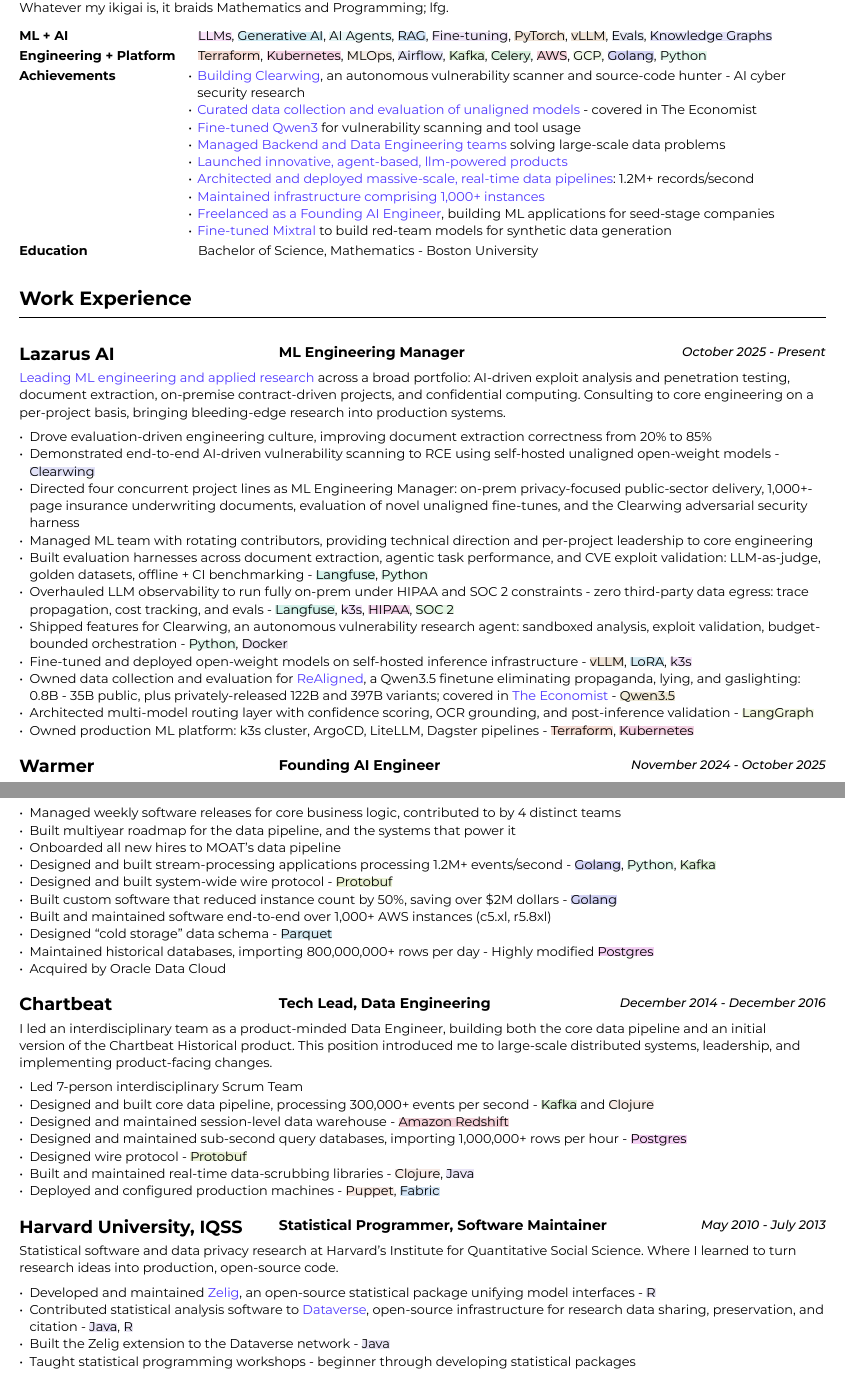
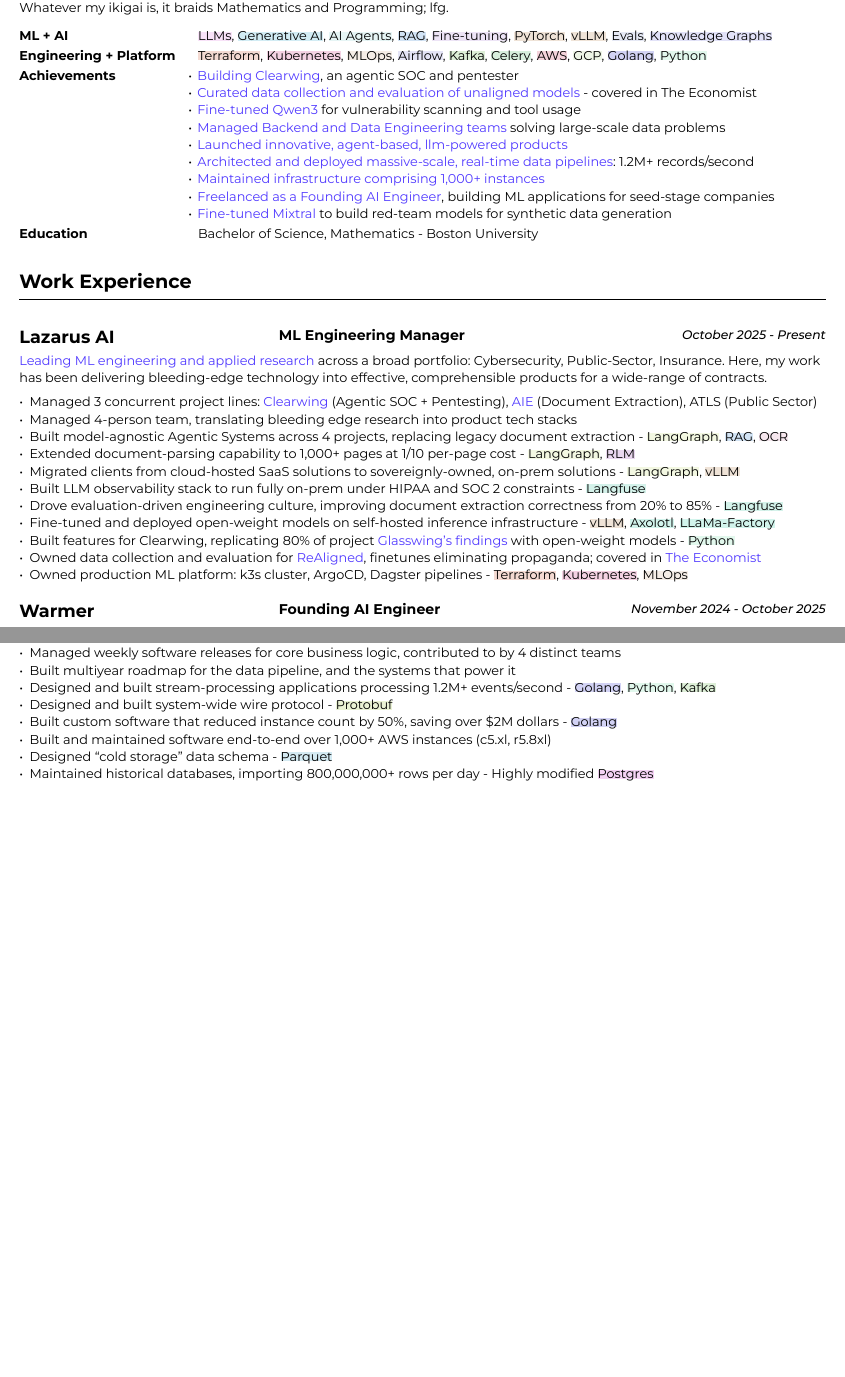
Before and after one commit to whatever/whatever, a Typst document (resume.typ): two parts of pages 1 and 3 of 3 before the commit and two parts of pages 1 and 2 of 2 after it, joined at a grey line, cut so that both start at the same text, the shorter picture padded with empty space. The pictures show the PDF file resume.pdf that the author committed with the source.

Commit message:
:sparkles:

```diff
--- a/resume.typ
+++ b/resume.typ
@@ -117,7 +108,7 @@
   [ *Engineering + Platform* ], [ #pad(left: 0.75em)[ #tech[Terraform], #tech[Kubernetes], #tech[MLOps], #tech[Airflow], #tech[Kafka], #tech[Celery], #tech[AWS], #tech[GCP], #tech[Golang], #tech[Python] ] ],
   [ *Achievements* ], [
     #set list(indent: 0em, body-indent: 0.4em)
-    - #link("https://github.com/Lazarus-AI/clearwing")[Building Clearwing], an autonomous vulnerability scanner and source-code hunter - AI cyber security research
+    - #link("https://github.com/Lazarus-AI/clearwing")[Building Clearwing], an agentic SOC and pentester
     - #link("https://www.economist.com/briefing/2026/06/25/ai-models-values-are-very-different-from-most-peoples")[Curated data collection and evaluation of unaligned models] - covered in The Economist
     - #link("https://huggingface.co/pool-water/script-kiddie")[Fine-tuned Qwen3] for vulnerability scanning and tool usage
     - #link(<sec-oracle>)[Managed Backend and Data Engineering teams] solving large-scale data problems
@@ -135,23 +126,27 @@
 
 === #job([Lazarus AI <sec-lazarus>], "ML Engineering Manager", "October 2025 - Present")
 
-#link("https://www.lazarusaie.com/research")[Leading ML engineering and applied research] across a broad portfolio: AI-driven
-exploit analysis and penetration testing, document extraction, on-premise
-contract-driven projects, and confidential computing. Consulting to core
-engineering on a per-project basis, bringing bleeding-edge research into
-production systems.
+#link("https://www.lazarusaie.com/research")[Leading ML engineering and applied research] across a broad portfolio: Cybersecurity, Public-Sector, Insurance.
+Here, my work has been delivering bleeding-edge technology into effective, comprehensible products for a wide-range of contracts.
 
-- Drove evaluation-driven engineering culture, improving document extraction correctness from 20% to 85%
-- Demonstrated end-to-end AI-driven vulnerability scanning to RCE using self-hosted unaligned open-weight models - #tech[Clearwing]
-- Directed four concurrent project lines as ML Engineering Manager: on-prem privacy-focused public-sector delivery, 1,000+-page insurance underwriting documents, evaluation of novel unaligned fine-tunes, and the Clearwing adversarial security harness
-- Managed ML team with rotating contributors, providing technical direction and per-project leadership to core engineering
-- Built evaluation harnesses across document extraction, agentic task performance, and CVE exploit validation: LLM-as-judge, golden datasets, offline + CI benchmarking - #tech[Langfuse], #tech[Python]
-- Overhauled LLM observability to run fully on-prem under HIPAA and SOC 2 constraints - zero third-party data egress: trace propagation, cost tracking, and evals - #tech[Langfuse], #tech[k3s], #tech[HIPAA], #tech[SOC 2]
-- Shipped features for Clearwing, an autonomous vulnerability research agent: sandboxed analysis, exploit validation, budget-bounded orchestration - #tech[Python], #tech[Docker]
-- Fine-tuned and deployed open-weight models on self-hosted inference infrastructure - #tech[vLLM], #tech[LoRA], #tech[k3s]
-- Owned data collection and evaluation for #link("https://huggingface.co/Lazarus-Ai/models")[ReAligned], a Qwen3.5 finetune eliminating propaganda, lying, and gaslighting: 0.8B - 35B public, plus privately-released 122B and 397B variants; covered in #link("https://www.economist.com/briefing/2026/06/25/ai-models-values-are-very-different-from-most-peoples")[The Economist] - #tech[Qwen3.5]
-- Architected multi-model routing layer with confidence scoring, OCR grounding, and post-inference validation - #tech[LangGraph]
-- Owned production ML platform: k3s cluster, ArgoCD, LiteLLM, Dagster pipelines - #tech[Terraform], #tech[Kubernetes]
+- Managed 3 concurrent project lines: #link("https://github.com/Lazarus-AI/clearwing")[Clearwing] (Agentic SOC + Pentesting), #link("https://www.lazarusaie.com/platform")[AIE] (Document Extraction), ATLS (Public Sector)
+- Managed 4-person team, translating bleeding edge research into product tech stacks
+- Built model-agnostic Agentic Systems across 4 projects, replacing legacy document extraction -
+  #tech[LangGraph], #tech[RAG], #tech[OCR]
+- Extended document-parsing capability to 1,000+ pages at 1/10 per-page cost - #tech[LangGraph], #tech[RLM]
+- Migrated clients from cloud-hosted SaaS solutions to sovereignly-owned, on-prem solutions -
+  #tech[LangGraph], #tech[vLLM]
+- Built LLM observability stack to run fully on-prem under HIPAA and SOC 2 constraints -
+  #tech[Langfuse]
+- Drove evaluation-driven engineering culture, improving document extraction correctness from 20% to 85% -
+  #tech[Langfuse]
+- Fine-tuned and deployed open-weight models on self-hosted inference infrastructure -
+  #tech[vLLM], #tech[Axolotl], #tech[LLaMa-Factory]
+- Built features for Clearwing, replicating 80% of project #link("https://www.anthropic.com/glasswing")[Glasswing's findings] with open-weight models -
+  #tech[Python]
+- Owned data collection and evaluation for #link("https://huggingface.co/Lazarus-Ai/models")[ReAligned], finetunes eliminating propaganda; covered in #link("https://www.economist.com/briefing/2026/06/25/ai-models-values-are-very-different-from-most-peoples")[The Economist]
+- Owned production ML platform: k3s cluster, ArgoCD, Dagster pipelines -
+  #tech[Terraform], #tech[Kubernetes], #tech[MLOps]
 
 === #job([Warmer <sec-warmer>], "Founding AI Engineer", "November 2024 - October 2025")
 
@@ -223 +226,4 @@
 
+I led a highly technical team to create a vast, event-level data store, used as the source-of-truth for the suite of MOAT products.
+The real-time system processes 1.2M+ records/second, and requires zero downtime. Consequently, I grew a team with high technical aptitude,
+and emphasized ownership as a core principle in Software Development. Acquired by Oracle.
@@ -245,40 +246,38 @@
 
 - Managed weekly software releases for core business logic, contributed to by 4 distinct teams
 - Built multiyear roadmap for the data pipeline, and the systems that power it
-- Onboarded all new hires to MOAT's data pipeline
 - Designed and built stream-processing applications processing 1.2M+ events/second - #tech[Golang], #tech[Python], #tech[Kafka]
 - Designed and built system-wide wire protocol - #tech[Protobuf]
 - Built custom software that reduced instance count by 50%, saving over \$2M dollars - #tech[Golang]
 - Built and maintained software end-to-end over 1,000+ AWS instances (c5.xl, r5.8xl)
 - Designed "cold storage" data schema - #tech[Parquet]
 - Maintained historical databases, importing 800,000,000+ rows per day - Highly modified #tech[Postgres]
-- Acquired by Oracle Data Cloud
 
-=== #job([Chartbeat], "Tech Lead, Data Engineering", "December 2014 - December 2016")
-
-I led an interdisciplinary team as a product-minded Data Engineer, building both the core data pipeline and an initial version of the Chartbeat Historical product. This position introduced me to large-scale distributed systems, leadership, and implementing product-facing changes.
-
-- Led 7-person interdisciplinary Scrum Team
-// - Organized and led "Agile" rituals - Sprint Planning, Sprint Review, and Backlog Grooming
-- Designed and built core data pipeline, processing 300,000+ events per second - #tech[Kafka] and #tech[Clojure]
-- Designed and maintained session-level data warehouse - #tech[Amazon Redshift]
-- Designed and maintained sub-second query databases, importing 1,000,000+ rows per hour - #tech[Postgres]
-- Designed wire protocol - #tech[Protobuf]
-- Built and maintained real-time data-scrubbing libraries - #tech[Clojure], #tech[Java]
-// - Wrote checks, measuring pipeline health and recording instances of data-loss - #tech[Nagios]
-- Deployed and configured production machines - #tech[Puppet], #tech[Fabric]
-
-=== #job([Harvard University, IQSS <sec-research>], "Statistical Programmer, Software Maintainer", "May 2010 - July 2013")
-
-Statistical software and data privacy research at Harvard's Institute for
-Quantitative Social Science. Where I learned to turn research ideas into
-production, open-source code.
-
-- Developed and maintained #link("https://zelig.hsites.harvard.edu")[Zelig], an open-source statistical package unifying model interfaces - #tech[R]
-- Contributed statistical analysis software to #link("https://dataverse.harvard.edu")[Dataverse], open-source infrastructure for research data sharing, preservation, and citation - #tech[Java], #tech[R]
-- Built the Zelig extension to the Dataverse network - #tech[Java]
-- Taught statistical programming workshops - beginner through developing statistical packages
-
+//=== #job([Chartbeat], "Tech Lead, Data Engineering", "December 2014 - December 2016")
+//
+//I led an interdisciplinary team as a product-minded Data Engineer, building both the core data pipeline and an initial version of the Chartbeat Historical product. This position introduced me to large-scale distributed systems, leadership, and implementing product-facing changes.
+//
+//- Led 8-person interdisciplinary Scrum Team
+//// - Organized and led "Agile" rituals - Sprint Planning, Sprint Review, and Backlog Grooming
+//- Designed and built core data pipeline, processing 300,000+ events per second - #tech[Kafka] and #tech[Clojure]
+//- Designed and maintained session-level data warehouse - #tech[Amazon Redshift]
+//- Designed and maintained sub-second query databases, importing 1,000,000+ rows per hour - #tech[Postgres]
+//- Designed wire protocol - #tech[Protobuf]
+//- Built and maintained real-time data-scrubbing libraries - #tech[Clojure], #tech[Java]
+//// - Wrote checks, measuring pipeline health and recording instances of data-loss - #tech[Nagios]
+//- Deployed and configured production machines - #tech[Puppet], #tech[Fabric]
+//
+//=== #job([Harvard University, IQSS <sec-research>], "Statistical Programmer, Software Maintainer", "May 2010 - July 2013")
+//
+//Statistical software and data privacy research at Harvard's Institute for
+//Quantitative Social Science. Where I learned to turn research ideas into
+//production, open-source code.
+//
+//- Developed and maintained #link("https://zelig.hsites.harvard.edu")[Zelig], an open-source statistical package unifying model interfaces - #tech[R]
+//- Contributed statistical analysis software to #link("https://dataverse.harvard.edu")[Dataverse], open-source infrastructure for research data sharing, preservation, and citation - #tech[Java], #tech[R]
+//- Built the Zelig extension to the Dataverse network - #tech[Java]
+//- Taught statistical programming workshops - beginner through developing statistical packages
+//
 // === #job([New England Complex Systems Institute], "Research Assistant", "2005 - 2008")
 //
 // Applied Mathematics and complex systems research - the foundation of everything since.
```
Also changed, not shown: resume.pdf, resume.typ (50 more changed lines).
